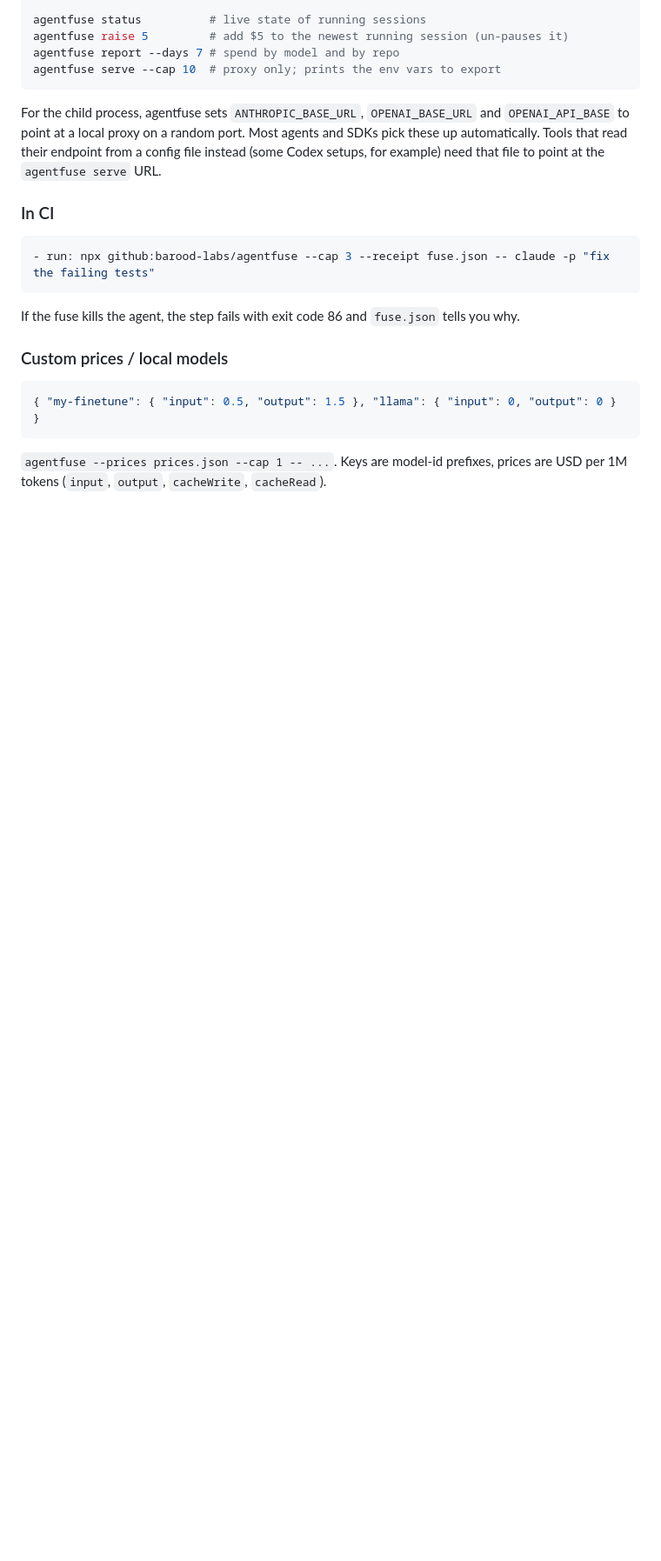
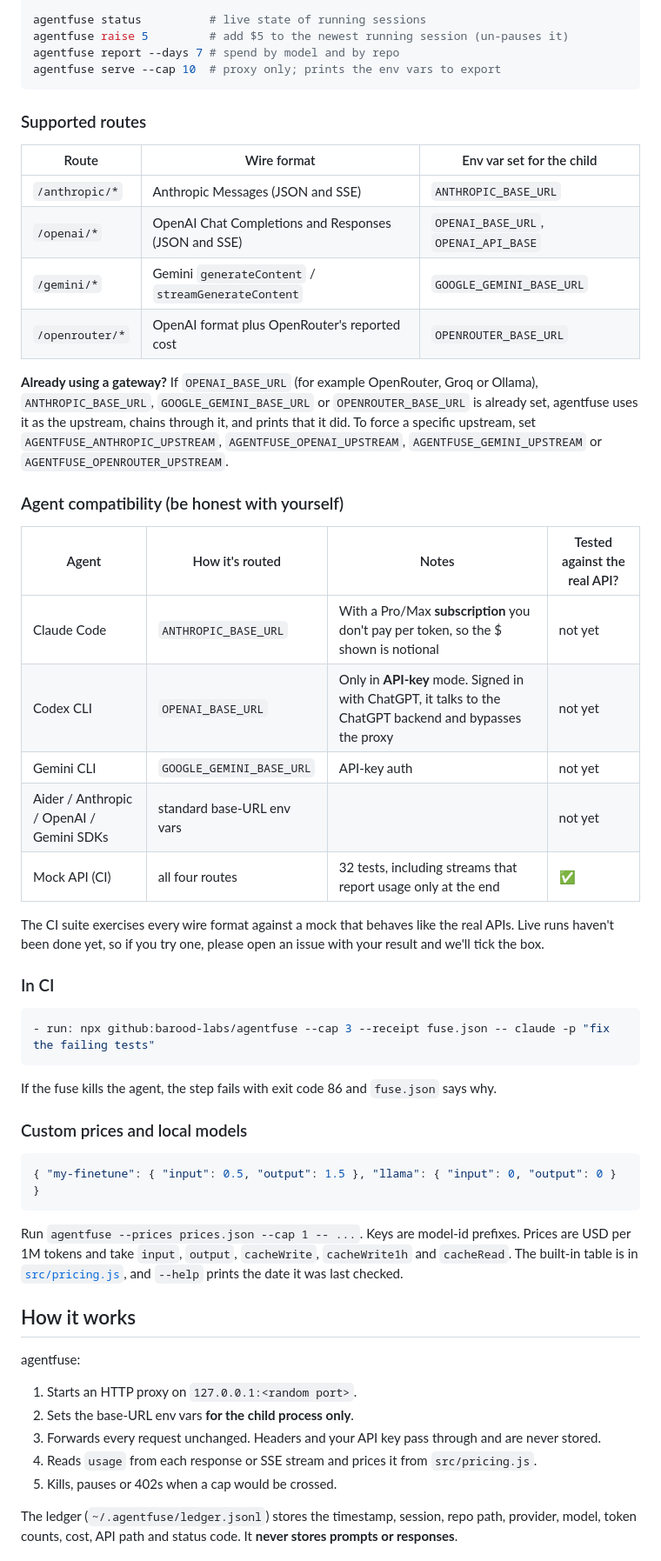
Before and after one commit to barood-labs/agentfuse, a Markdown page: README.md, the part around the change printed below. Shown: that part at 87% size. Rendered like a GitHub page; blank space fills up the shorter version.

````diff
--- a/README.md
+++ b/README.md
@@ -53,18 +67,53 @@ agentfuse report --days 7 # spend by model and by repo
 agentfuse serve --cap 10  # proxy only; prints the env vars to export
 ```
 
-For the child process, agentfuse sets `ANTHROPIC_BASE_URL`, `OPENAI_BASE_URL` and `OPENAI_API_BASE` to point at a local proxy on a random port. Most agents and SDKs pick these up automatically. Tools that read their endpoint from a config file instead (some Codex setups, for example) need that file to point at the `agentfuse serve` URL.
+### Supported routes
+
+| Route | Wire format | Env var set for the child |
+|---|---|---|
+| `/anthropic/*` | Anthropic Messages (JSON and SSE) | `ANTHROPIC_BASE_URL` |
+| `/openai/*` | OpenAI Chat Completions and Responses (JSON and SSE) | `OPENAI_BASE_URL`, `OPENAI_API_BASE` |
+| `/gemini/*` | Gemini `generateContent` / `streamGenerateContent` | `GOOGLE_GEMINI_BASE_URL` |
+| `/openrouter/*` | OpenAI format plus OpenRouter's reported cost | `OPENROUTER_BASE_URL` |
+
+**Already using a gateway?** If `OPENAI_BASE_URL` (for example OpenRouter, Groq or Ollama), `ANTHROPIC_BASE_URL`, `GOOGLE_GEMINI_BASE_URL` or `OPENROUTER_BASE_URL` is already set, agentfuse uses it as the upstream, chains through it, and prints that it did. To force a specific upstream, set `AGENTFUSE_ANTHROPIC_UPSTREAM`, `AGENTFUSE_OPENAI_UPSTREAM`, `AGENTFUSE_GEMINI_UPSTREAM` or `AGENTFUSE_OPENROUTER_UPSTREAM`.
+
+### Agent compatibility (be honest with yourself)
+
+| Agent | How it's routed | Notes | Tested against the real API? |
+|---|---|---|---|
+| Claude Code | `ANTHROPIC_BASE_URL` | With a Pro/Max **subscription** you don't pay per token, so the $ shown is notional | not yet |
+| Codex CLI | `OPENAI_BASE_URL` | Only in **API-key** mode. Signed in with ChatGPT, it talks to the ChatGPT backend and bypasses the proxy | not yet |
+| Gemini CLI | `GOOGLE_GEMINI_BASE_URL` | API-key auth | not yet |
+| Aider / Anthropic / OpenAI / Gemini SDKs | standard base-URL env vars | | not yet |
+| Mock API (CI) | all four routes | 32 tests, including streams that report usage only at the end | ✅ |
+
+The CI suite exercises every wire format against a mock that behaves like the real APIs. Live runs haven't been done yet, so if you try one, please open an issue with your result and we'll tick the box.
 
 ### In CI
 
 ```yaml
 - run: npx github:barood-labs/agentfuse --cap 3 --receipt fuse.json -- claude -p "fix the failing tests"
 ```
-If the fuse kills the agent, the step fails with exit code 86 and `fuse.json` tells you why.
 
-### Custom prices / local models
+If the fuse kills the agent, the step fails with exit code 86 and `fuse.json` says why.
+
+### Custom prices and local models
 
 ```json
 { "my-finetune": { "input": 0.5, "output": 1.5 }, "llama": { "input": 0, "output": 0 } }
 ```
-`agentfuse --prices prices.json --cap 1 -- ...`. Keys are model-id prefixes, prices are USD per 1M tokens (`input`, `output`, `cacheWrite`, `cacheRead`).
+
+Run `agentfuse --prices prices.json --cap 1 -- ...`. Keys are model-id prefixes. Prices are USD per 1M tokens and take `input`, `output`, `cacheWrite`, `cacheWrite1h` and `cacheRead`. The built-in table is in [`src/pricing.js`](src/pricing.js), and `--help` prints the date it was last checked.
+
+## How it works
+
+agentfuse:
+1. Starts an HTTP proxy on `127.0.0.1:<random port>`.
+2. Sets the base-URL env vars **for the child process only**.
+3. Forwards every request unchanged. Headers and your API key pass through and are never stored.
+4. Reads `usage` from each response or SSE stream and prices it from `src/pricing.js`.
+5. Kills, pauses or 402s when a cap would be crossed.
+
+The ledger (`~/.agentfuse/ledger.jsonl`) stores the timestamp, session, repo path, provider, model, token counts, cost, API path and status code. It **never stores prompts or responses**.
+
````
Also changed, not shown: other parts of README.md (+57 -36 lines), docs/demo.gif, docs/demo.png, 11 other files.
